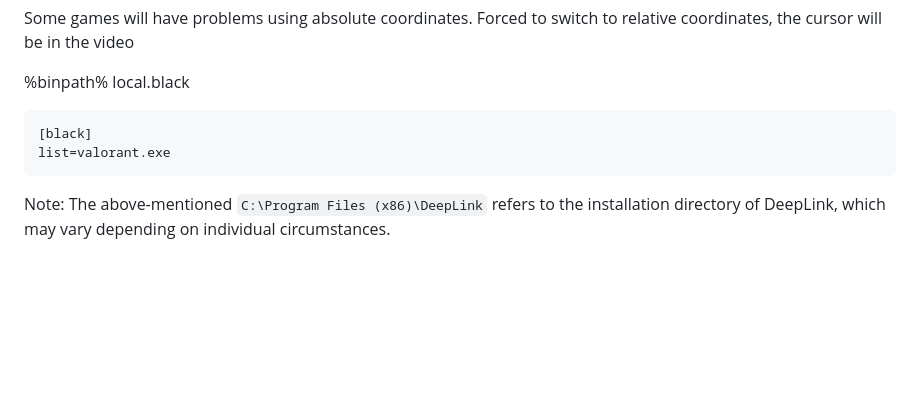
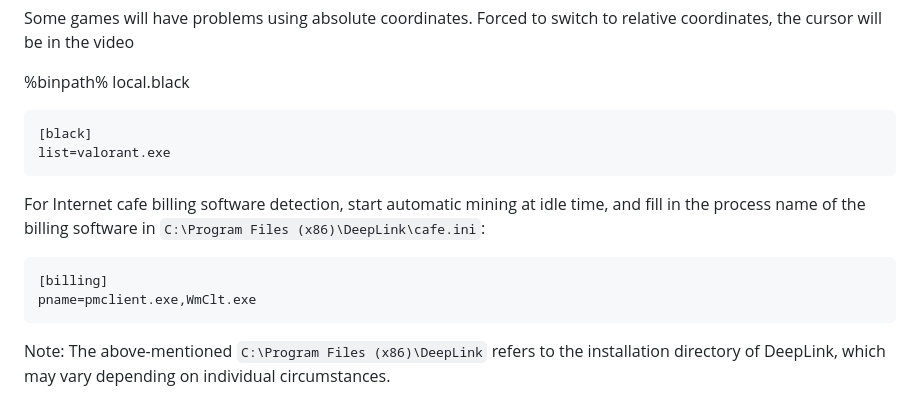
Before and after one commit to DeepLinkProtocol/DeepLinkSDK-Win, a Markdown page: docs/configuration.md, the part around the change. Rendered like a GitHub page; blank space fills up the shorter version.

Commit message:
feat: Update the settings for automatic mining when the Internet cafe machine is idle

````diff
--- a/docs/configuration.md
+++ b/docs/configuration.md
@@ -168,4 +168,11 @@ Some games will have problems using absolute coordinates. Forced to switch to re
 list=valorant.exe
 ```
 
+For Internet cafe billing software detection, start automatic mining at idle time, and fill in the process name of the billing software in `C:\Program Files (x86)\DeepLink\cafe.ini`:
+
+```ini
+[billing]
+pname=pmclient.exe,WmClt.exe
+```
+
 Note: The above-mentioned `C:\Program Files (x86)\DeepLink` refers to the installation directory of DeepLink, which may vary depending on individual circumstances.
````
Also changed, not shown: docs/configuration_cn.md (+7 -0 lines).
